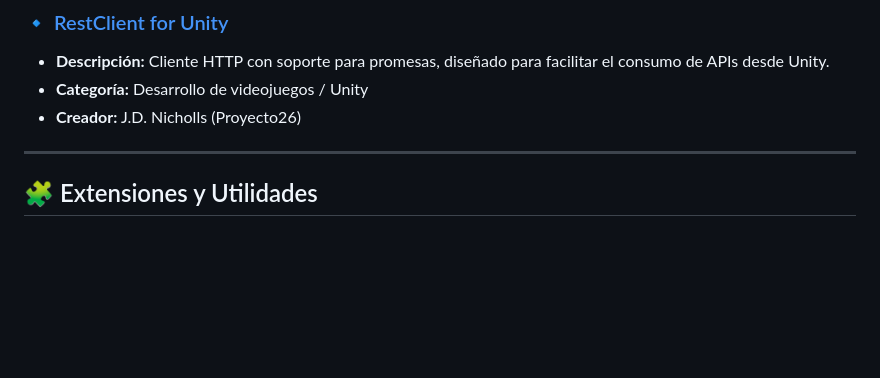
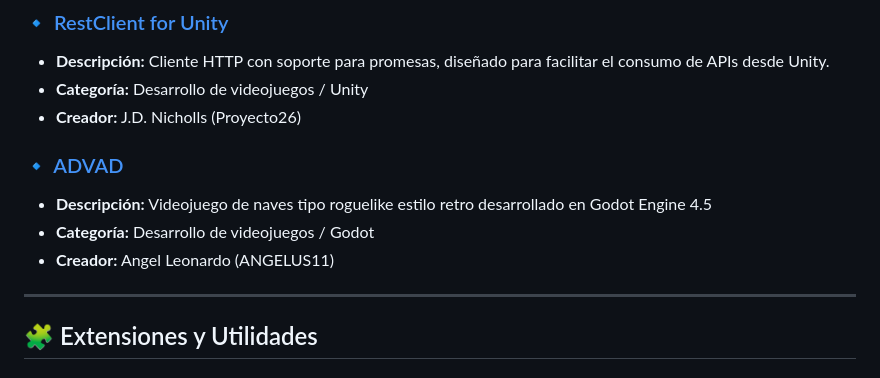
Before and after one commit to Mteheran/opensource-colombia, a Markdown page: README.md, the part around the change. GitHub-like rendering; blank space fills up the shorter version.

Commit message:
add advad game

```diff
--- a/README.md
+++ b/README.md
@@ -64,6 +64,11 @@ Una muestra del talento colombiano en tecnología, programación y datos abierto
 - **Categoría:** Desarrollo de videojuegos / Unity
 - **Creador:** J.D. Nicholls (Proyecto26)
 
+### 🔹 [ADVAD](https://github.com/ADVAD1D/ADVAD1D)
+- **Descripción:** Videojuego de naves tipo roguelike estilo retro desarrollado en Godot Engine 4.5
+- **Categoría:** Desarrollo de videojuegos / Godot
+- **Creador:** Angel Leonardo (ANGELUS11)
+
 ---
 
 ## 🧩 Extensiones y Utilidades
```
